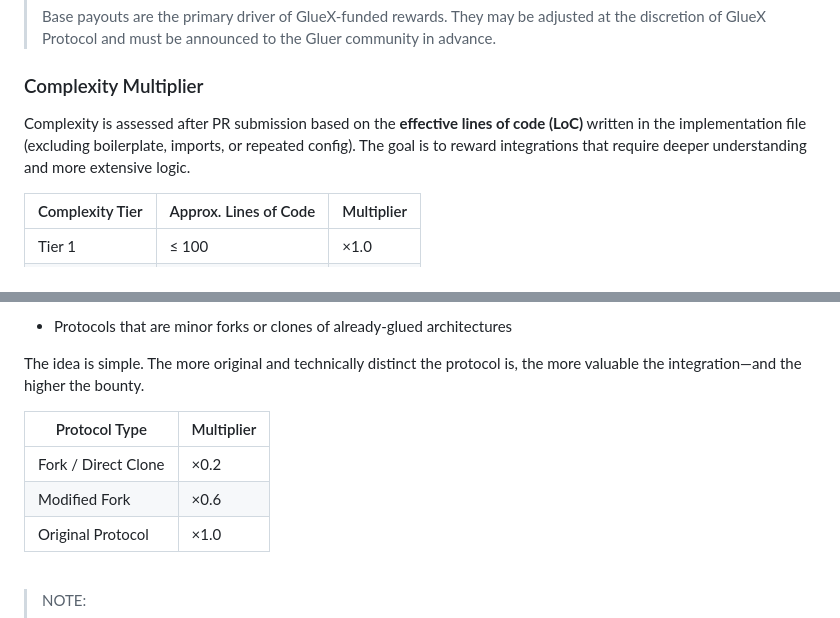
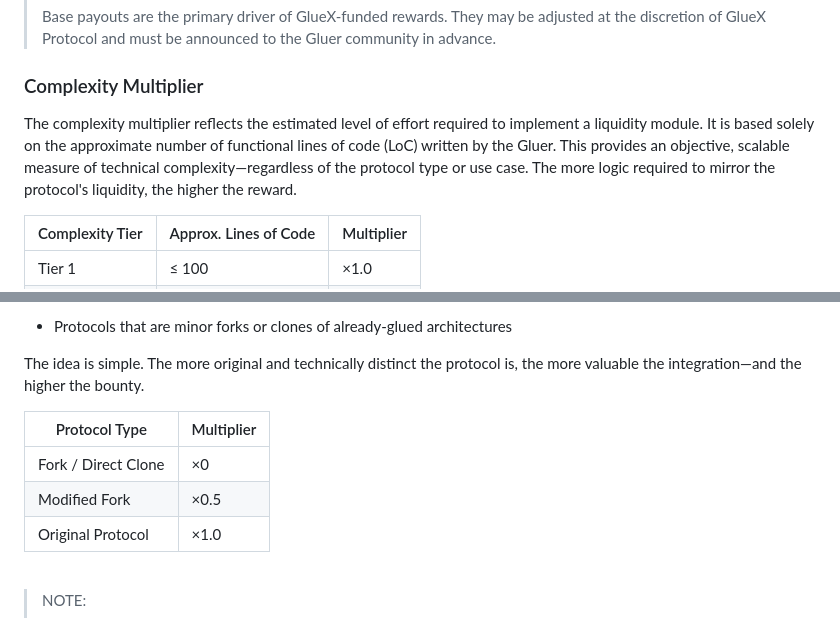
Before and after one commit to gluexprotocol/gluing-queue, a Markdown page: README.md, 2 parts joined by grey strips. Rendered like a GitHub page.

Commit message:
uniqueness

```diff
--- a/README.md
+++ b/README.md
@@ -169,7 +169,7 @@ The base payout for gluing a protocol is determined according the the protocol's
 
 ### Complexity Multiplier
 
-Complexity is assessed after PR submission based on the **effective lines of code (LoC)** written in the implementation file (excluding boilerplate, imports, or repeated config). The goal is to reward integrations that require deeper understanding and more extensive logic.
+The complexity multiplier reflects the estimated level of effort required to implement a liquidity module. It is based solely on the approximate number of functional lines of code (LoC) written by the Gluer. This provides an objective, scalable measure of technical complexity—regardless of the protocol type or use case. The more logic required to mirror the protocol's liquidity, the higher the reward.
 
 
 | Complexity Tier | Approx. Lines of Code | Multiplier |
@@ -205,8 +205,8 @@ The idea is simple. The more original and technically distinct the protocol is,
 
 | Protocol Type       | Multiplier |
 |---------------------|------------|
-| Fork / Direct Clone | ×0.2       |
-| Modified Fork       | ×0.6       |
+| Fork / Direct Clone | ×0         |
+| Modified Fork       | ×0.5       |
 | Original Protocol   | ×1.0       |
 
 <br>
```
